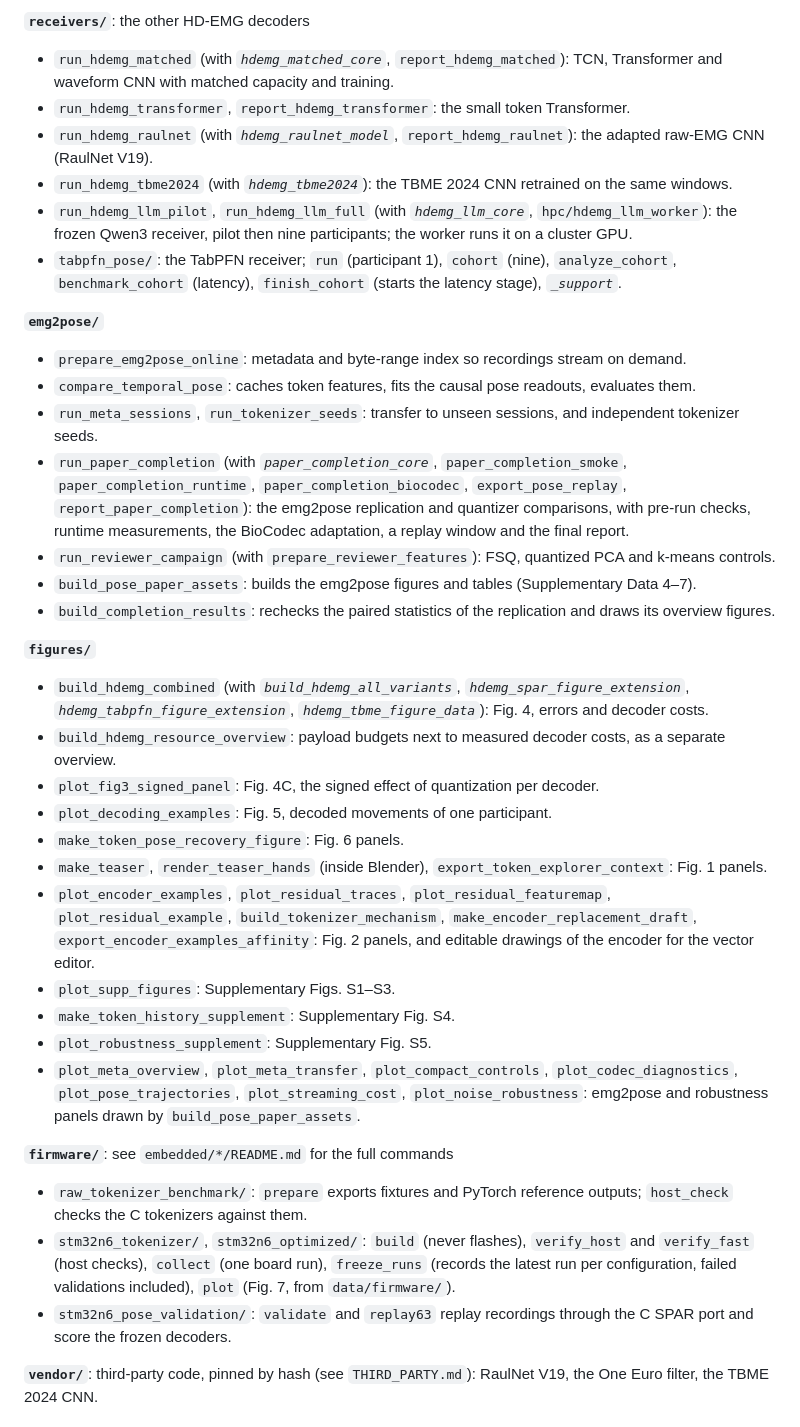
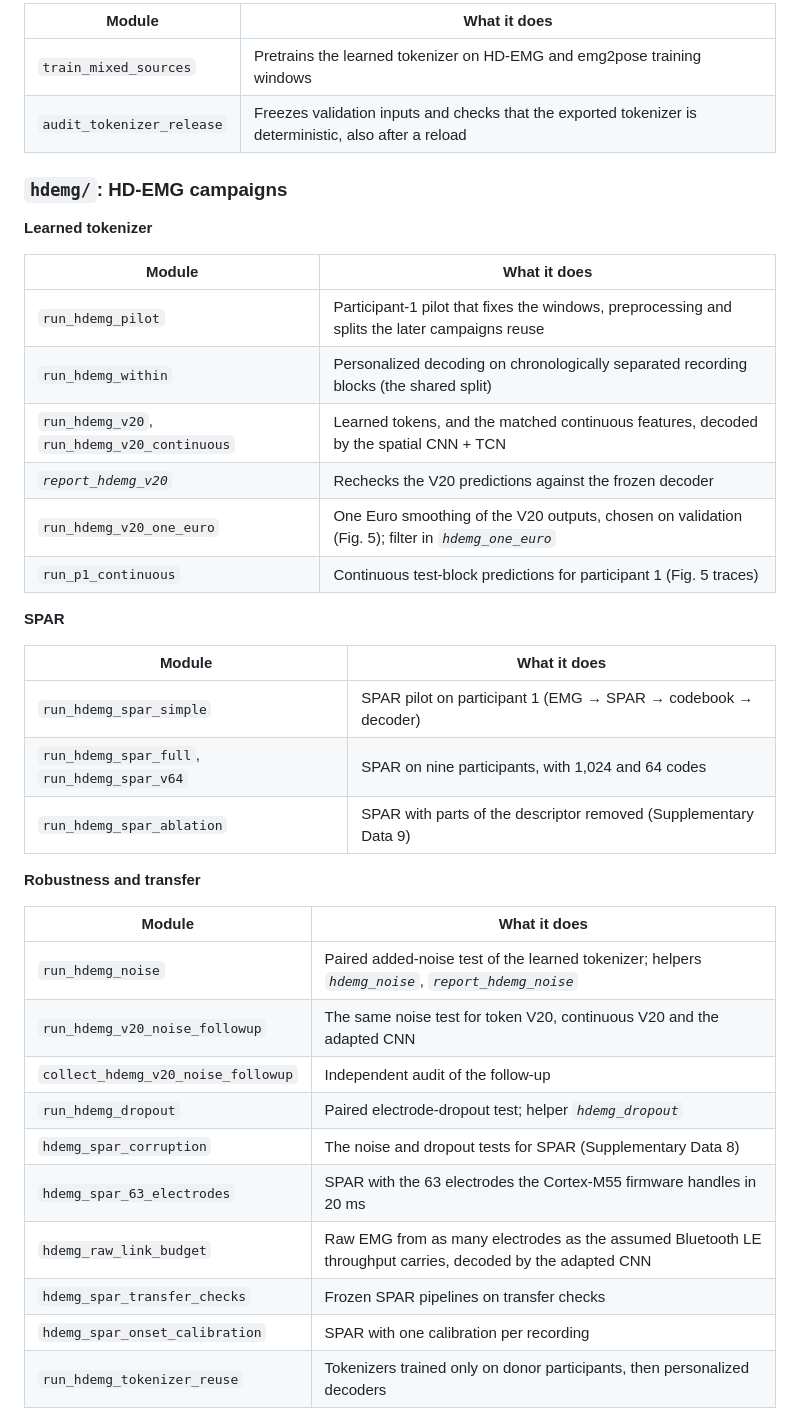
Before and after one commit to NsquaredLab/MyoJi, a Markdown page: paper/README.md, the part around one of its changes. Drawn GitHub-style.

Commit message:
paper/README: scripts by folder as one table per folder, HD-EMG campaigns grouped as in the run order

```diff
--- a/paper/README.md
+++ b/paper/README.md
@@ -199,37 +169,42 @@ public dataset; older docstrings call it "Meta".
 
-**`receivers/`**: the other HD-EMG decoders
-- `run_hdemg_matched` (with *`hdemg_matched_core`*, `report_hdemg_matched`): TCN, Transformer and waveform CNN with matched capacity and training.
-- `run_hdemg_transformer`, `report_hdemg_transformer`: the small token Transformer.
-- `run_hdemg_raulnet` (with *`hdemg_raulnet_model`*, `report_hdemg_raulnet`): the adapted raw-EMG CNN (RaulNet V19).
-- `run_hdemg_tbme2024` (with *`hdemg_tbme2024`*): the TBME 2024 CNN retrained on the same windows.
-- `run_hdemg_llm_pilot`, `run_hdemg_llm_full` (with *`hdemg_llm_core`*, `hpc/hdemg_llm_worker`): the frozen Qwen3 receiver, pilot then nine participants; the worker runs it on a cluster GPU.
-- `tabpfn_pose/`: the TabPFN receiver; `run` (participant 1), `cohort` (nine), `analyze_cohort`, `benchmark_cohort` (latency), `finish_cohort` (starts the latency stage), *`_support`*.
+| Module | What it does |
+|---|---|
+| `train_mixed_sources` | Pretrains the learned tokenizer on HD-EMG and emg2pose training windows |
+| `audit_tokenizer_release` | Freezes validation inputs and checks that the exported tokenizer is deterministic, also after a reload |
 
-**`emg2pose/`**
-- `prepare_emg2pose_online`: metadata and byte-range index so recordings stream on demand.
-- `compare_temporal_pose`: caches token features, fits the causal pose readouts, evaluates them.
-- `run_meta_sessions`, `run_tokenizer_seeds`: transfer to unseen sessions, and independent tokenizer seeds.
-- `run_paper_completion` (with *`paper_completion_core`*, `paper_completion_smoke`, `paper_completion_runtime`, `paper_completion_biocodec`, `export_pose_replay`, `report_paper_completion`): the emg2pose replication and quantizer comparisons, with pre-run checks, runtime measurements, the BioCodec adaptation, a replay window and the final report.
-- `run_reviewer_campaign` (with `prepare_reviewer_features`): FSQ, quantized PCA and k-means controls.
-- `build_pose_paper_assets`: builds the emg2pose figures and tables (Supplementary Data 4–7).
-- `build_completion_results`: rechecks the paired statistics of the replication and draws its overview figures.
+### `hdemg/`: HD-EMG campaigns
 
-**`figures/`**
-- `build_hdemg_combined` (with *`build_hdemg_all_variants`*, *`hdemg_spar_figure_extension`*, *`hdemg_tabpfn_figure_extension`*, *`hdemg_tbme_figure_data`*): Fig. 4, errors and decoder costs.
-- `build_hdemg_resource_overview`: payload budgets next to measured decoder costs, as a separate overview.
-- `plot_fig3_signed_panel`: Fig. 4C, the signed effect of quantization per decoder.
-- `plot_decoding_examples`: Fig. 5, decoded movements of one participant.
-- `make_token_pose_recovery_figure`: Fig. 6 panels.
-- `make_teaser`, `render_teaser_hands` (inside Blender), `export_token_explorer_context`: Fig. 1 panels.
-- `plot_encoder_examples`, `plot_residual_traces`, `plot_residual_featuremap`, `plot_residual_example`, `build_tokenizer_mechanism`, `make_encoder_replacement_draft`, `export_encoder_examples_affinity`: Fig. 2 panels, and editable drawings of the encoder for the vector editor.
-- `plot_supp_figures`: Supplementary Figs. S1–S3.
-- `make_token_history_supplement`: Supplementary Fig. S4.
-- `plot_robustness_supplement`: Supplementary Fig. S5.
-- `plot_meta_overview`, `plot_meta_transfer`, `plot_compact_controls`, `plot_codec_diagnostics`, `plot_pose_trajectories`, `plot_streaming_cost`, `plot_noise_robustness`: emg2pose and robustness panels drawn by `build_pose_paper_assets`.
+**Learned tokenizer**
 
-**`firmware/`**: see `embedded/*/README.md` for the full commands
-- `raw_tokenizer_benchmark/`: `prepare` exports fixtures and PyTorch reference outputs; `host_check` checks the C tokenizers against them.
-- `stm32n6_tokenizer/`, `stm32n6_optimized/`: `build` (never flashes), `verify_host` and `verify_fast` (host checks), `collect` (one board run), `freeze_runs` (records the latest run per configuration, failed validations included), `plot` (Fig. 7, from `data/firmware/`).
-- `stm32n6_pose_validation/`: `validate` and `replay63` replay recordings through the C SPAR port and score the frozen decoders.
+| Module | What it does |
+|---|---|
+| `run_hdemg_pilot` | Participant-1 pilot that fixes the windows, preprocessing and splits the later campaigns reuse |
+| `run_hdemg_within` | Personalized decoding on chronologically separated recording blocks (the shared split) |
+| `run_hdemg_v20`, `run_hdemg_v20_continuous` | Learned tokens, and the matched continuous features, decoded by the spatial CNN + TCN |
+| *`report_hdemg_v20`* | Rechecks the V20 predictions against the frozen decoder |
+| `run_hdemg_v20_one_euro` | One Euro smoothing of the V20 outputs, chosen on validation (Fig. 5); filter in *`hdemg_one_euro`* |
+| `run_p1_continuous` | Continuous test-block predictions for participant 1 (Fig. 5 traces) |
 
-**`vendor/`**: third-party code, pinned by hash (see `THIRD_PARTY.md`): RaulNet V19, the One Euro filter, the TBME 2024 CNN.
+**SPAR**
+
+| Module | What it does |
+|---|---|
+| `run_hdemg_spar_simple` | SPAR pilot on participant 1 (EMG → SPAR → codebook → decoder) |
+| `run_hdemg_spar_full`, `run_hdemg_spar_v64` | SPAR on nine participants, with 1,024 and 64 codes |
+| `run_hdemg_spar_ablation` | SPAR with parts of the descriptor removed (Supplementary Data 9) |
+
+**Robustness and transfer**
+
+| Module | What it does |
+|---|---|
+| `run_hdemg_noise` | Paired added-noise test of the learned tokenizer; helpers *`hdemg_noise`*, *`report_hdemg_noise`* |
+| `run_hdemg_v20_noise_followup` | The same noise test for token V20, continuous V20 and the adapted CNN |
+| `collect_hdemg_v20_noise_followup` | Independent audit of the follow-up |
+| `run_hdemg_dropout` | Paired electrode-dropout test; helper *`hdemg_dropout`* |
+| `hdemg_spar_corruption` | The noise and dropout tests for SPAR (Supplementary Data 8) |
+| `hdemg_spar_63_electrodes` | SPAR with the 63 electrodes the Cortex-M55 firmware handles in 20 ms |
+| `hdemg_raw_link_budget` | Raw EMG from as many electrodes as the assumed Bluetooth LE throughput carries, decoded by the adapted CNN |
+| `hdemg_spar_transfer_checks` | Frozen SPAR pipelines on transfer checks |
+| `hdemg_spar_onset_calibration` | SPAR with one calibration per recording |
+| `run_hdemg_tokenizer_reuse` | Tokenizers trained only on donor participants, then personalized decoders |
+
```
Also changed, not shown: other parts of paper/README.md (+83 -41 lines).
